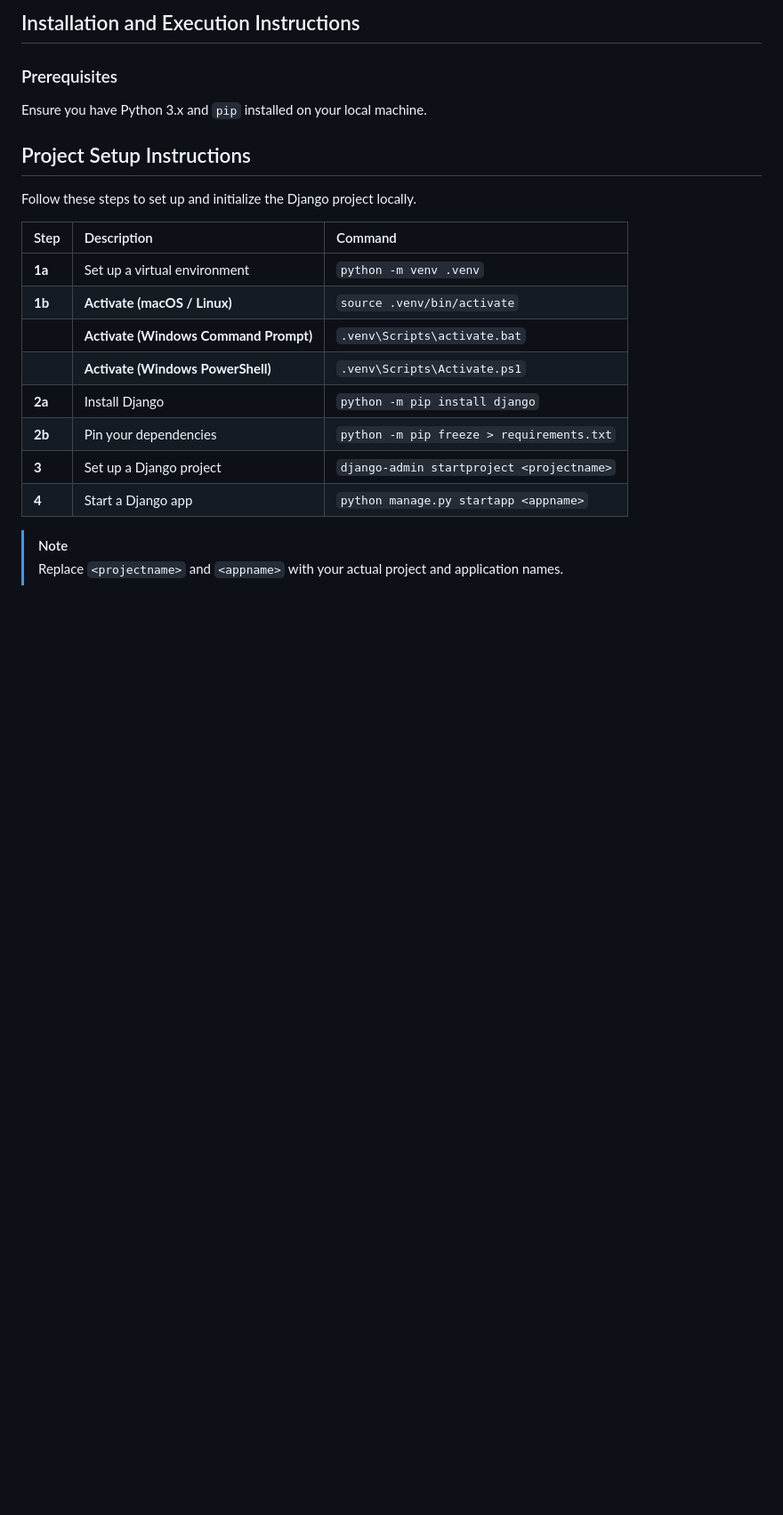
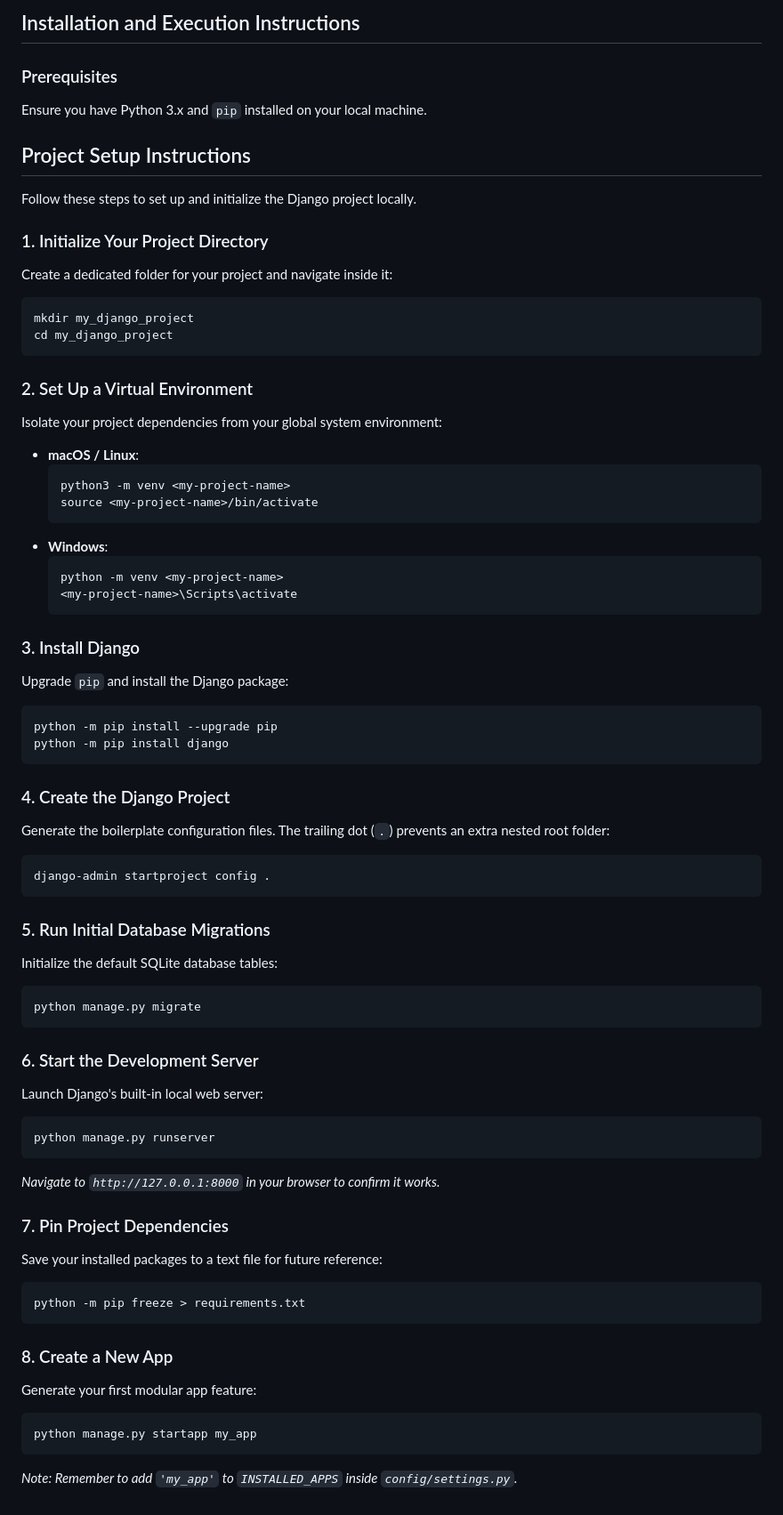
Before and after one commit to ZanabrE/CS50-Web-Projects, a Markdown page: capstone/README.md, the part around the change. Shown at 89% size. GitHub-like rendering; blank space fills up the shorter version.

````diff
--- a/capstone/README.md
+++ b/capstone/README.md
@@ -76,17 +76,62 @@ Ensure you have Python 3.x and `pip` installed on your local machine.
 
 Follow these steps to set up and initialize the Django project locally.
 
+### 1. Initialize Your Project Directory
+Create a dedicated folder for your project and navigate inside it:
+```bash
+mkdir my_django_project
+cd my_django_project
+```
 
-| Step | Description | Command |
-| :--- | :--- | :--- |
-| **1a** | Set up a virtual environment | `python -m venv .venv` |
-| **1b** | **Activate (macOS / Linux)** | `source .venv/bin/activate` |
-| | **Activate (Windows Command Prompt)** | `.venv\Scripts\activate.bat` |
-| | **Activate (Windows PowerShell)** | `.venv\Scripts\Activate.ps1` |
-| **2a** | Install Django | `python -m pip install django` |
-| **2b** | Pin your dependencies | `python -m pip freeze > requirements.txt` |
-| **3** | Set up a Django project | `django-admin startproject <projectname>` |
-| **4** | Start a Django app | `python manage.py startapp <appname>` |
+### 2. Set Up a Virtual Environment
+Isolate your project dependencies from your global system environment:
 
-> [!NOTE]
-> Replace `<projectname>` and `<appname>` with your actual project and application names.
+* **macOS / Linux**:
+  ```bash
+  python3 -m venv <my-project-name>
+  source <my-project-name>/bin/activate
+  ```
+* **Windows**:
+  ```bash
+  python -m venv <my-project-name>
+  <my-project-name>\Scripts\activate
+  ```
+
+### 3. Install Django
+Upgrade `pip` and install the Django package:
+```bash
+python -m pip install --upgrade pip
+python -m pip install django
+```
+
+### 4. Create the Django Project
+Generate the boilerplate configuration files. The trailing dot (`.`) prevents an extra nested root folder:
+```bash
+django-admin startproject config .
+```
+
+### 5. Run Initial Database Migrations
+Initialize the default SQLite database tables:
+```bash
+python manage.py migrate
+```
+
+### 6. Start the Development Server
+Launch Django's built-in local web server:
+```bash
+python manage.py runserver
+```
+*Navigate to `http://127.0.0.1:8000` in your browser to confirm it works.*
+
+### 7. Pin Project Dependencies
+Save your installed packages to a text file for future reference:
+```bash
+python -m pip freeze > requirements.txt
+```
+
+### 8. Create a New App
+Generate your first modular app feature:
+```bash
+python manage.py startapp my_app
+```
+*Note: Remember to add `'my_app'` to `INSTALLED_APPS` inside `config/settings.py`.*
````
